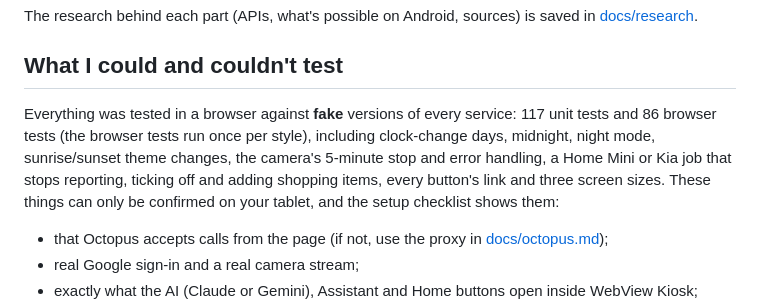
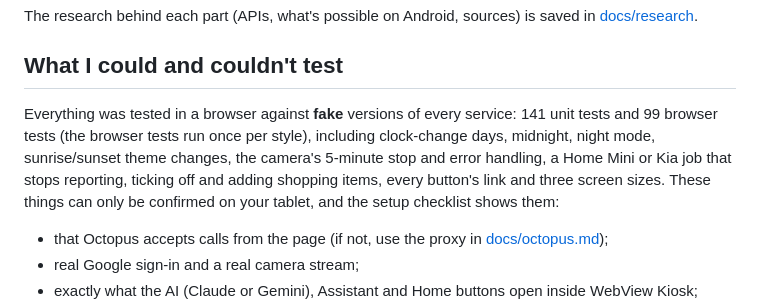
Before and after one commit to AnginSemilir/Home-Dashboard-, a Markdown page: README.md, the part around the change. Drawn GitHub-style.

Commit message:
README: test counts for the Fuse work
Co-Authored-By: Claude Sonnet 5.5 <noreply@anthropic.com>
Claude-Session: https://claude.ai/code/session_01YN2ePWhs848wsZLUWVASzU

```diff
--- a/README.md
+++ b/README.md
@@ -58,7 +58,7 @@ The research behind each part (APIs, what's possible on Android, sources) is sav
 
 ## What I could and couldn't test
 
-Everything was tested in a browser against **fake** versions of every service: 117 unit tests and 86 browser tests (the browser tests run once per style), including clock-change days, midnight, night mode, sunrise/sunset theme changes, the camera's 5-minute stop and error handling, a Home Mini or Kia job that stops reporting, ticking off and adding shopping items, every button's link and three screen sizes. These things can only be confirmed on your tablet, and the setup checklist shows them:
+Everything was tested in a browser against **fake** versions of every service: 141 unit tests and 99 browser tests (the browser tests run once per style), including clock-change days, midnight, night mode, sunrise/sunset theme changes, the camera's 5-minute stop and error handling, a Home Mini or Kia job that stops reporting, ticking off and adding shopping items, every button's link and three screen sizes. These things can only be confirmed on your tablet, and the setup checklist shows them:
 
 - that Octopus accepts calls from the page (if not, use the proxy in [docs/octopus.md](docs/octopus.md#if-octopus-is-blocked));
 - real Google sign-in and a real camera stream;
```
